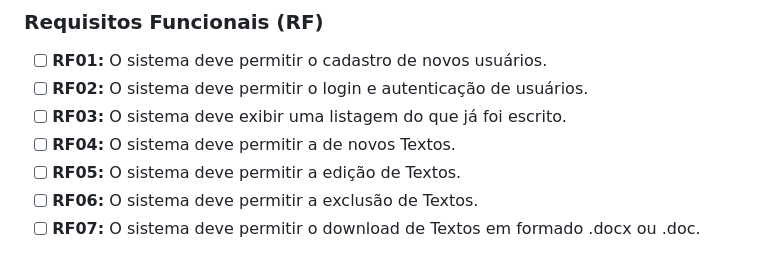
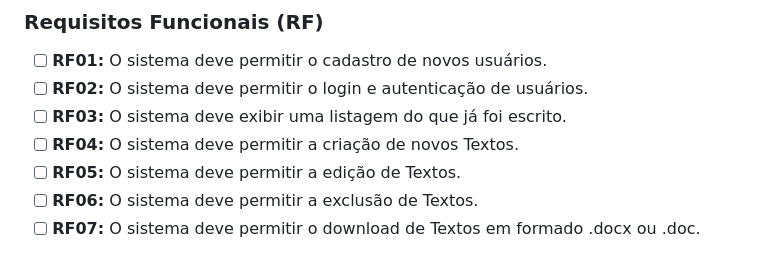
Before and after one commit to 4Dweeble/MyWords-ProjetoSenai, a Markdown page: README.md, the part around the change. GitHub-like rendering.

```diff
--- a/README.md
+++ b/README.md
@@ -29,7 +29,7 @@ O MyWords será um sistema desenvolvido para facilitar a criação, edição, or
 - [ ] **RF01:** O sistema deve permitir o cadastro de novos usuários.
 - [ ] **RF02:** O sistema deve permitir o login e autenticação de usuários.
 - [ ] **RF03:** O sistema deve exibir uma listagem do que já foi escrito.
-- [ ] **RF04:** O sistema deve permitir a de novos Textos.
+- [ ] **RF04:** O sistema deve permitir a criação de novos Textos.
 - [ ] **RF05:** O sistema deve permitir a edição de Textos.
 - [ ] **RF06:** O sistema deve permitir a exclusão de Textos.
 - [ ] **RF07:** O sistema deve permitir o download de Textos em formado .docx ou .doc.
```
